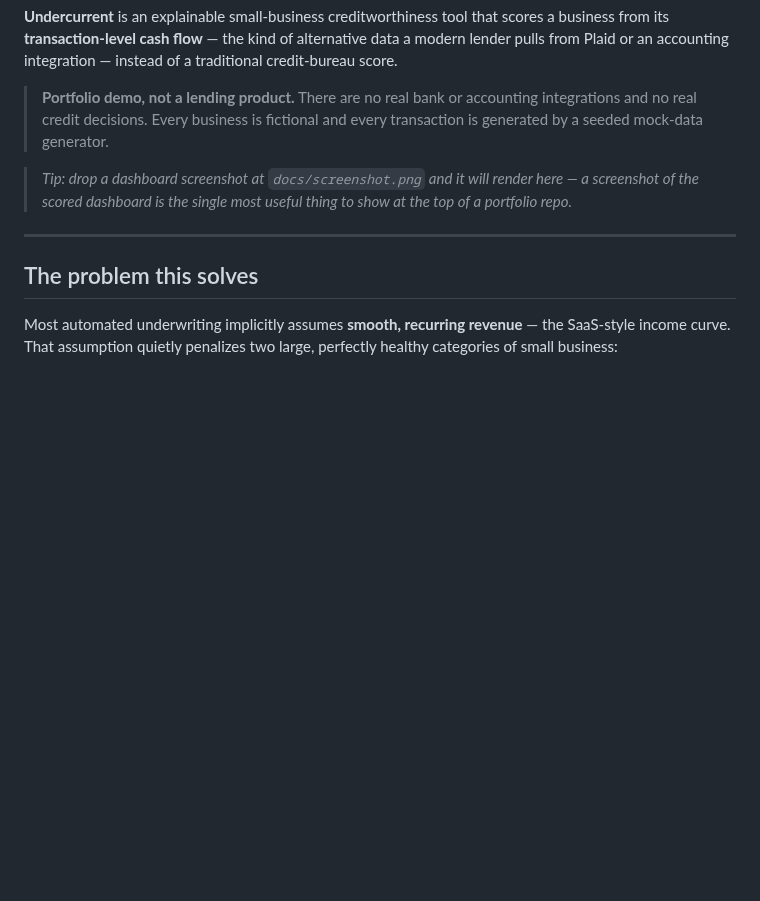
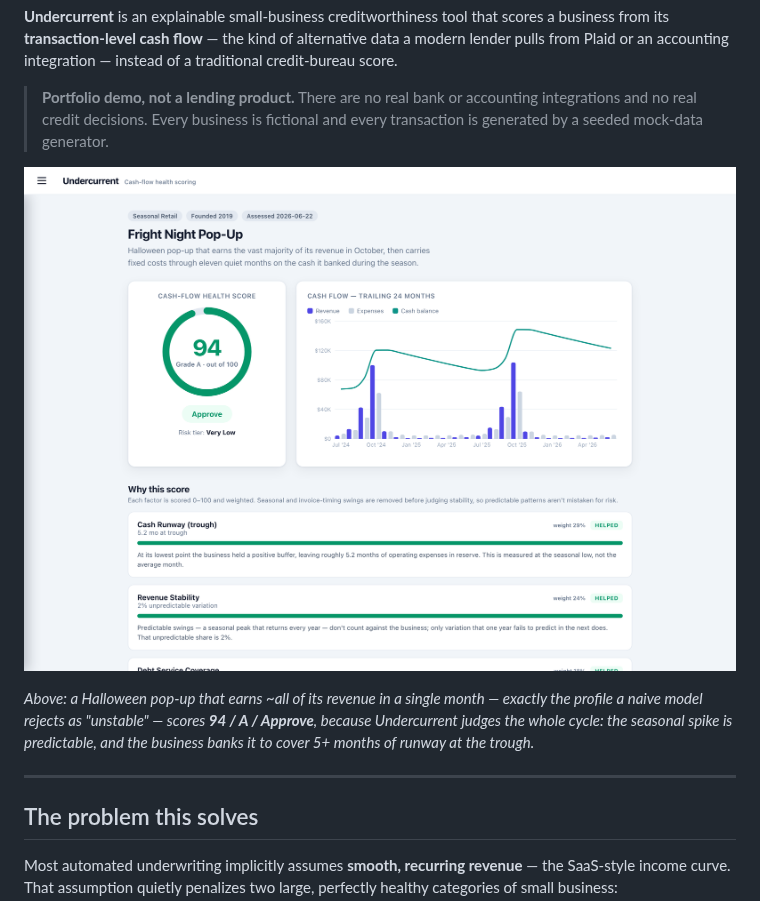
Before and after one commit to dgdagreat/undercurrent, a Markdown page: README.md, the part around the change. Drawn GitHub-style; pictures changed too: docs/screenshot.png (added); blank space fills up the shorter version.

```diff
--- a/README.md
+++ b/README.md
@@ -11,9 +11,13 @@ credit-bureau score.
 > accounting integrations and no real credit decisions. Every business is
 > fictional and every transaction is generated by a seeded mock-data generator.
 
-> _Tip: drop a dashboard screenshot at `docs/screenshot.png` and it will render
-> here — a screenshot of the scored dashboard is the single most useful thing to
-> show at the top of a portfolio repo._
+![Undercurrent scoring a Halloween pop-up: a business that earns almost all of its revenue in October still grades A / Approve, because the model recognizes it banks the season to cover the quiet months.](docs/screenshot.png)
+
+_Above: a Halloween pop-up that earns ~all of its revenue in a single month —
+exactly the profile a naive model rejects as "unstable" — scores **94 / A /
+Approve**, because Undercurrent judges the whole cycle: the seasonal spike is
+predictable, and the business banks it to cover 5+ months of runway at the
+trough._
 
 ---
 
```
Also changed, not shown: 1 other file.
